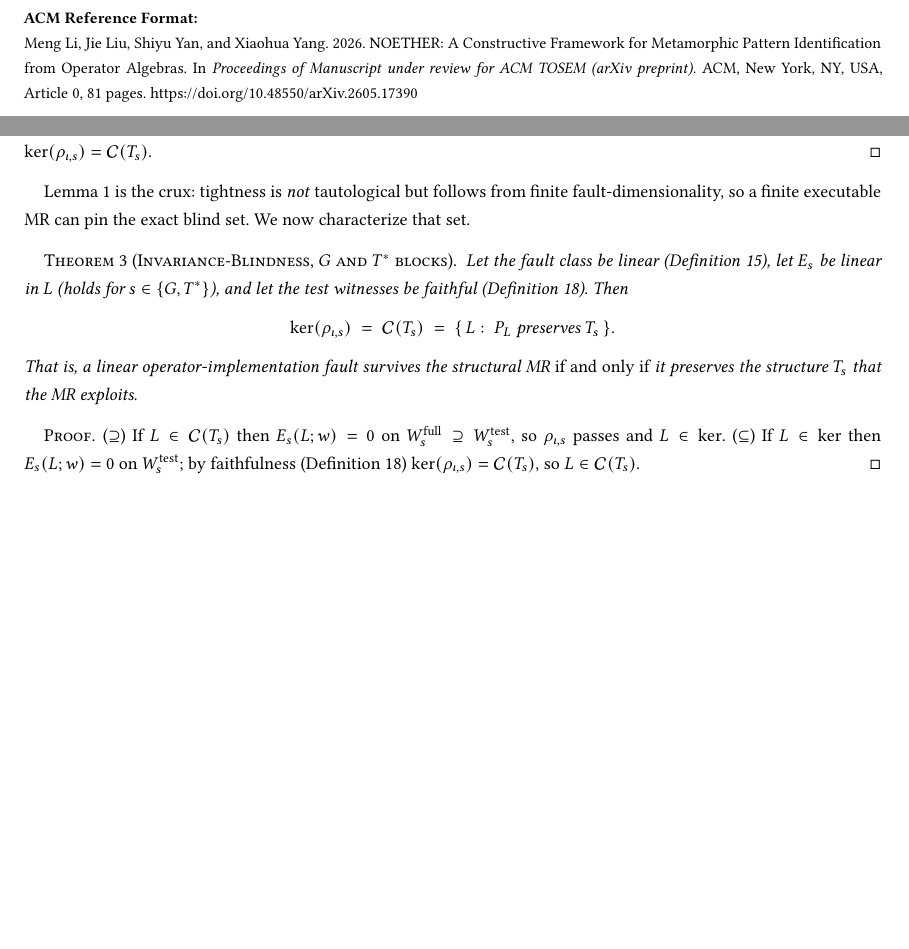
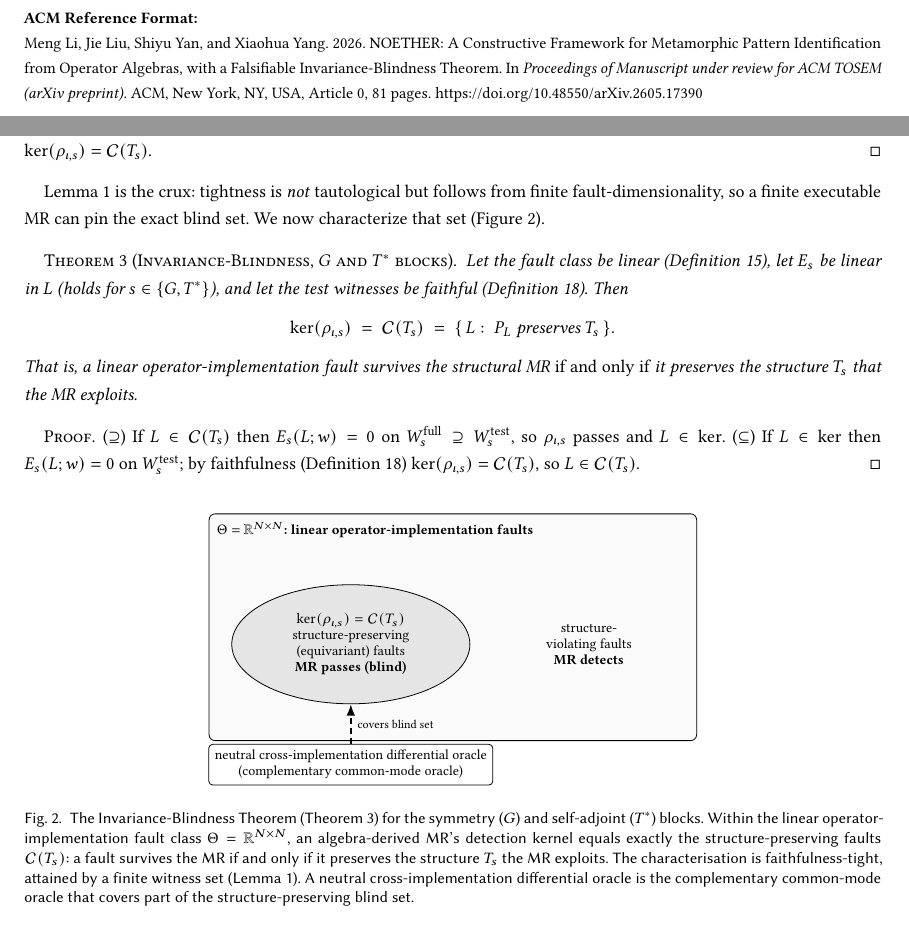
Before and after one commit to meng004/P1-MetaPattern, a LaTeX paper (NOETHER_paper_arxiv.tex, which reads theory/ibt_section_3_4.tex): two parts of pages 2 and 20 of 81, joined at a grey line, cut so that both start at the same text, the shorter picture padded with empty space. Compiled offline with pdfLaTeX.

Commit message:
paper: add IBT detection-kernel figure (Fig 2) and sharpen the title
Item 1 (figure). The two-level framework diagram already existed (Fig 1), but the
now-headlined Invariance-Blindness Theorem (Theorem 3, theory/ibt_section_3_4.tex)
had no visual. Adds a region schematic: within the linear fault class
Theta = R^{NxN}, the detection kernel ker(rho)=C(T_s) is exactly the
structure-preserving (equivariant) faults (MR passes, blind), the complement is
structure-violating (MR detects), and the neutral cross-implementation
differential oracle is the complementary common-mode oracle that covers the blind
set. One in-text reference added (Figure~\ref{fig:ibt}). Brings the paper to 2
figures vs the 15->fewer tables, easing the table/figure imbalance.

Item 2 (title). Appends ", with a Falsifiable Invariance-Blindness Theorem" to the
title so it signals the falsifiable theoretical result, not only the constructive
identification method. Minimal append; original title text preserved verbatim.

Compile-verified: pdflatex + bibtex + pdflatex x2 => exit 0, 0 fatal errors,
0 undefined references, 0 undefined citations; fig:ibt resolves (Fig 2, p22);
0 severe overfull introduced; figure rendered and visually checked. 87 -> 88 pages.

Co-Authored-By: Claude Opus 4.8 <noreply@anthropic.com>
Claude-Session: https://claude.ai/code/session_01QgL4n1vo5VsJWGAJUVu5bD

```diff
--- a/NOETHER_paper_arxiv.tex
+++ b/NOETHER_paper_arxiv.tex
@@ -74,7 +74,7 @@
 }
 
 %% ---- Title and metadata ----
-\title{NOETHER: A Constructive Framework for Metamorphic Pattern Identification from Operator Algebras}
+\title{NOETHER: A Constructive Framework for Metamorphic Pattern Identification from Operator Algebras, with a Falsifiable Invariance-Blindness Theorem}
 
 %% Shared three-affiliation macro
 \newcommand{\threeaffil}{%
--- a/theory/ibt_section_3_4.tex
+++ b/theory/ibt_section_3_4.tex
@@ -81,7 +81,7 @@ have the same solution set, i.e.\ $\ker(\rho_{\iota,s})=\mathcal{C}(T_s)$.
 
 Lemma~\ref{lem:reachability} is the crux: tightness is \emph{not} tautological but
 follows from finite fault-dimensionality, so a finite executable MR can pin the
-exact blind set. We now characterize that set.
+exact blind set. We now characterize that set (Figure~\ref{fig:ibt}).
 
 \begin{theorem}[Invariance-Blindness, $G$ and $T^{*}$ blocks]
 \label{thm:ibt}
@@ -102,6 +102,34 @@ W^{\mathrm{test}}_s$, so $\rho_{\iota,s}$ passes and $L\in\ker$.
 (Definition~\ref{def:faithful}) $\ker(\rho_{\iota,s})=\mathcal{C}(T_s)$, so
 $L\in\mathcal{C}(T_s)$.
 \end{proof}
+
+\begin{figure}[h]
+\centering
+\adjustbox{max width=\textwidth}{%
+\begin{tikzpicture}[font=\small, arr/.style={-{Latex[length=2mm]}, thick}]
+%% Outer fault space Theta
+\node[draw, rounded corners=3pt, minimum width=86mm, minimum height=40mm, fill=gray!4] (theta) {};
+\node[font=\footnotesize\bfseries, anchor=north west, inner sep=4pt] at (theta.north west) {$\Theta=\mathbb{R}^{N\times N}$: linear operator-implementation faults};
+%% Detection kernel = structure-preserving faults (blind spot)
+\node[draw, ellipse, fill=gray!20, minimum width=42mm, minimum height=21mm, align=center, font=\footnotesize] (ker) at ([xshift=-18mm, yshift=-3mm]theta.center) {$\ker(\rho_{\iota,s})=\mathcal{C}(T_s)$\\structure-preserving\\(equivariant) faults\\\textbf{MR passes (blind)}};
+%% Detected region
+\node[align=center, font=\footnotesize] at ([xshift=24mm, yshift=-3mm]theta.center) {structure-\\violating faults\\\textbf{MR detects}};
+%% Complementary differential oracle
+\node[draw, rounded corners=2pt, fill=white, align=center, font=\footnotesize, below=7mm of ker] (diff) {neutral cross-implementation differential oracle\\(complementary common-mode oracle)};
+\draw[arr, densely dashed] (diff) -- node[right, font=\scriptsize] {covers blind set} (ker);
+\end{tikzpicture}%
+}
+\caption{The Invariance-Blindness Theorem (Theorem~\ref{thm:ibt}) for the
+symmetry ($G$) and self-adjoint ($T^{*}$) blocks. Within the linear
+operator-implementation fault class $\Theta=\mathbb{R}^{N\times N}$, an
+algebra-derived MR's detection kernel equals exactly the structure-preserving
+faults $\mathcal{C}(T_s)$: a fault survives the MR if and only if it preserves
+the structure $T_s$ the MR exploits. The characterisation is faithfulness-tight,
+attained by a finite witness set (Lemma~\ref{lem:reachability}). A neutral
+cross-implementation differential oracle is the complementary common-mode oracle
+that covers part of the structure-preserving blind set.}
+\label{fig:ibt}
+\end{figure}
 
 \begin{remark}[Per-MetaPattern granularity]
 \label{rem:ibt-mp}
```
